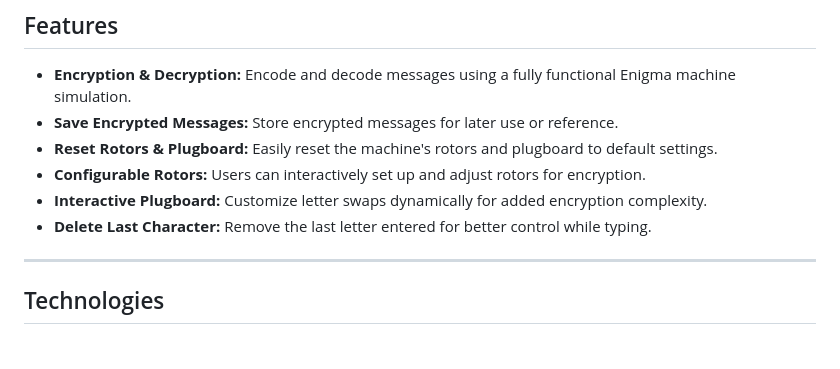
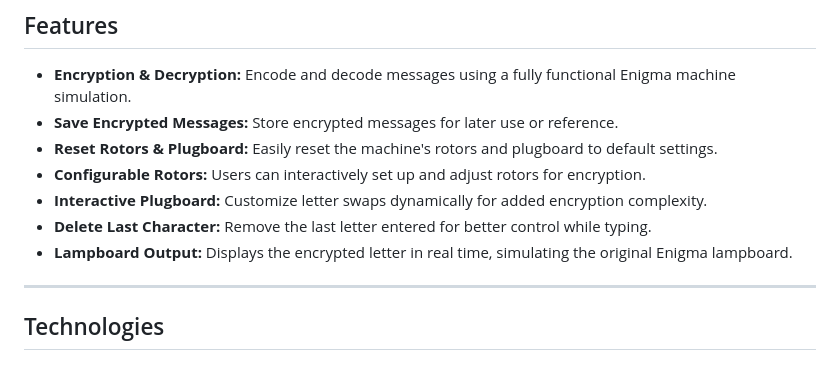
Before and after one commit to EsFiaRn0/Enigma-Machine, a Markdown page: README.md, the part around one of its changes. GitHub-like rendering.

```diff
--- a/README.md
+++ b/README.md
@@ -23,7 +23,7 @@ Users can encrypt and decrypt messages using configurable rotors and a plugboard
 - **Configurable Rotors:** Users can interactively set up and adjust rotors for encryption.
 - **Interactive Plugboard:** Customize letter swaps dynamically for added encryption complexity.
 - **Delete Last Character:** Remove the last letter entered for better control while typing.
-
+- **Lampboard Output:** Displays the encrypted letter in real time, simulating the original Enigma lampboard.
 ---
 
 ## Technologies
```
Also changed, not shown: other parts of README.md (+1 -1 lines).
